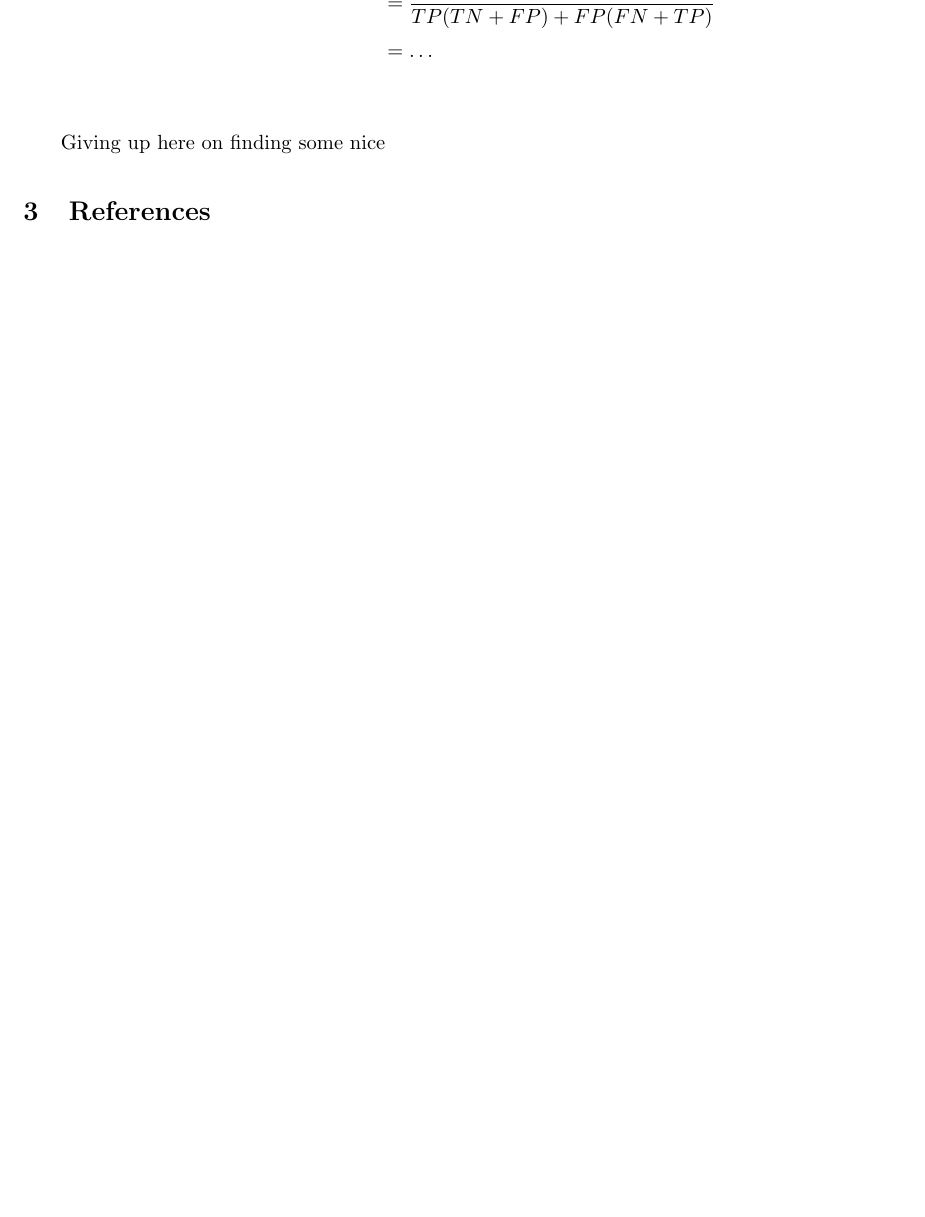
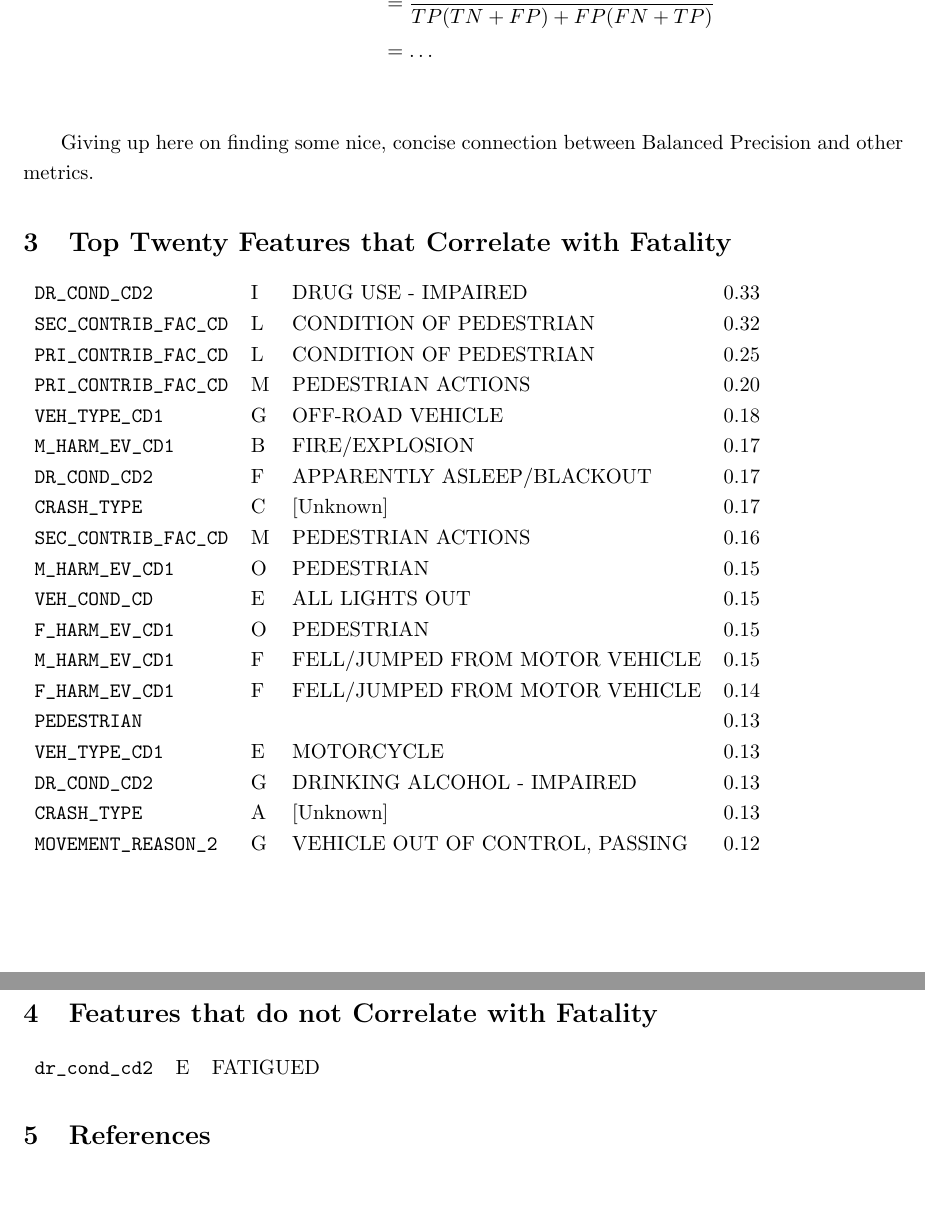
Before and after one commit to bburkman/619_Summer_2021, a LaTeX document (Brads_Reports/28_June_2021/28_June_2021_Report.tex): part of page 4 of 4 before the commit and two parts of pages 4 and 5 of 5 after it, the two joined at a grey line, cut so that both start at the same text, the shorter picture padded with empty space. Compiled offline with pdfLaTeX.

Commit message:
27 June 2021 Evening

```diff
--- a/Brads_Reports/28_June_2021/28_June_2021_Report.tex
+++ b/Brads_Reports/28_June_2021/28_June_2021_Report.tex
@@ -147,8 +157,38 @@ $$\text{G-mean} = \sqrt{\text{Precision} \times \text{Specificity}}$$
 		&= \dots \cr
 \end{align*}
 
-Giving up here on finding some nice
+Giving up here on finding some nice, concise connection between Balanced Precision and other metrics.
 
+%%%%%
+\section{Top Twenty Features that Correlate with Fatality}
+
+\begin{tabular}{llll}
+\verb|DR_COND_CD2| & I & DRUG USE - IMPAIRED & 0.33 \cr
+\verb|SEC_CONTRIB_FAC_CD| & L & CONDITION OF PEDESTRIAN & 0.32 \cr
+\verb|PRI_CONTRIB_FAC_CD| & L & CONDITION OF PEDESTRIAN  & 0.25 \cr
+\verb|PRI_CONTRIB_FAC_CD| & M & PEDESTRIAN ACTIONS & 0.20 \cr
+\verb|VEH_TYPE_CD1| & G & OFF-ROAD VEHICLE & 0.18 \cr
+\verb|M_HARM_EV_CD1| & B & FIRE/EXPLOSION  & 0.17 \cr
+\verb|DR_COND_CD2| & F & APPARENTLY ASLEEP/BLACKOUT & 0.17 \cr
+\verb|CRASH_TYPE| & C &  [Unknown] & 0.17 \cr
+\verb|SEC_CONTRIB_FAC_CD| & M & PEDESTRIAN ACTIONS & 0.16  \cr
+\verb|M_HARM_EV_CD1| & O & PEDESTRIAN & 0.15 \cr
+\verb|VEH_COND_CD| & E & ALL LIGHTS OUT & 0.15 \cr
+\verb|F_HARM_EV_CD1| & O & PEDESTRIAN & 0.15 \cr
+\verb|M_HARM_EV_CD1| & F & FELL/JUMPED FROM MOTOR VEHICLE & 0.15 \cr
+\verb|F_HARM_EV_CD1| & F & FELL/JUMPED FROM MOTOR VEHICLE & 0.14 \cr
+\verb|PEDESTRIAN| &&& 0.13 \cr
+\verb|VEH_TYPE_CD1| & E & MOTORCYCLE & 0.13 \cr
+\verb|DR_COND_CD2| & G & DRINKING ALCOHOL - IMPAIRED & 0.13 \cr
+\verb|CRASH_TYPE| & A &  [Unknown] & 0.13 \cr
+\verb|MOVEMENT_REASON_2| & G & VEHICLE OUT OF CONTROL, PASSING & 0.12 \cr
+\end{tabular}
+
+%%%%%
+\section{Features that do not Correlate with Fatality}
+\begin{tabular}{lll}
+\verb|dr_cond_cd2|  & E & FATIGUED \cr
+\end{tabular}
 
 %%%
 % References
```
Also changed, not shown: Brads_Reports/28_June_2021/28_June_2021_Report.pdf, Brads_Reports/28_June_2021/28_June_2021_Report.tex (16 more changed lines), 10 other files.
